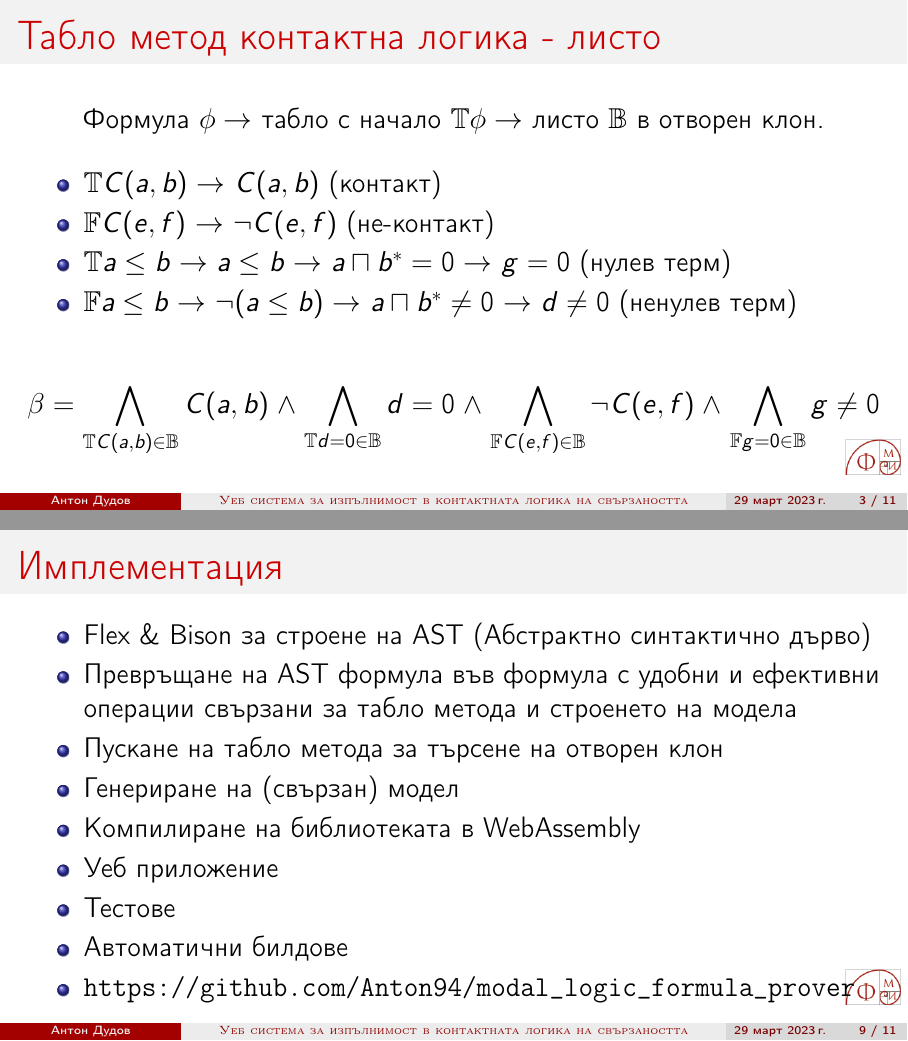
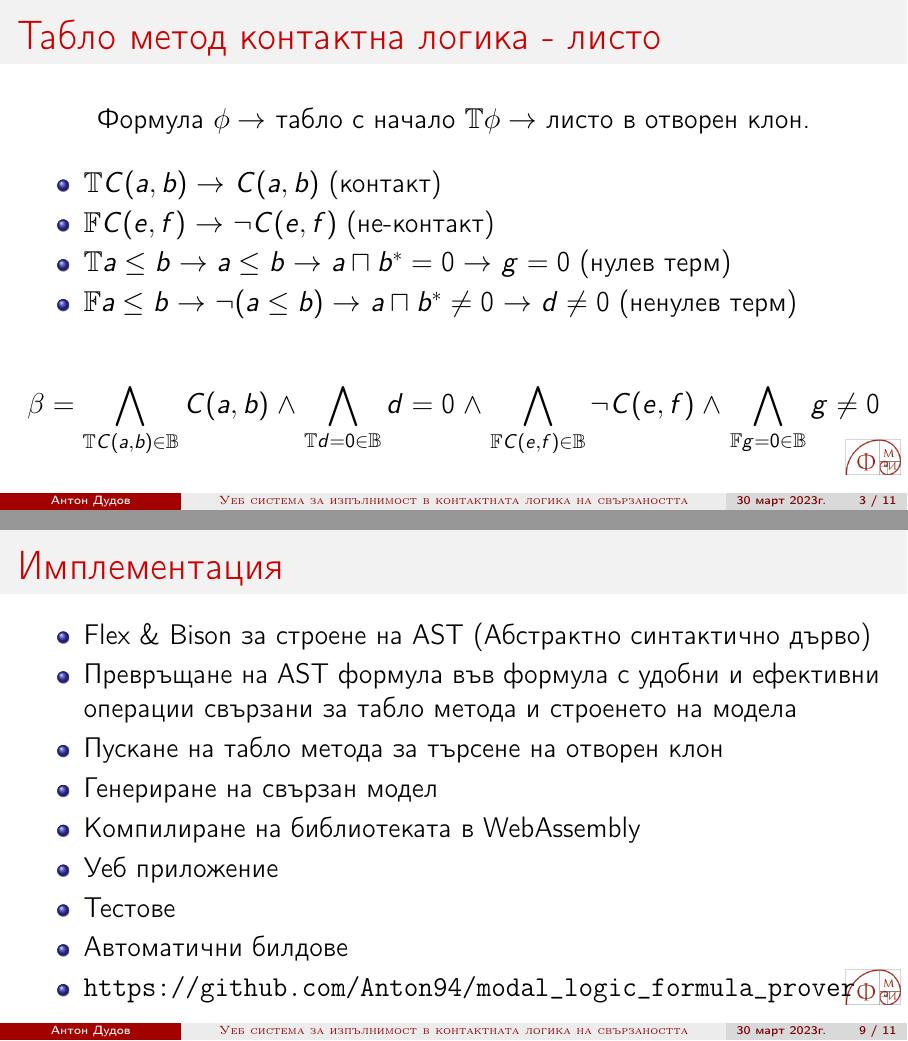
Before and after one commit to Anton94/modal_logic_formula_prover, LaTeX slides (documentation/toni_slideshow_short.tex): pages 3 and 9 of 11, joined at a grey line. Compiled offline with pdfLaTeX.

Commit message:
[documentation] Refine short slideshow

```diff
--- a/documentation/toni_slideshow_short.tex
+++ b/documentation/toni_slideshow_short.tex
@@ -89,8 +89,8 @@
 
 \logo{\includegraphics[width=1cm]{fmi_logo.png}}
 
-\date[\today]{}
-
+%\date[\today]{}
+\date{30 март 2023г.}
 \title{\textsc{Уеб система за изпълнимост в контактната логика на свързаността}}
 
 %\subject{}
@@ -104,7 +104,7 @@
 	\small
 	\textsc{Магистърска програма "Логика и алгоритми"} \\
 	\textsc{спец.~Информатика} \\
-	\textsc{Факултетен номер: 25691} \\ [3mm]
+	\textsc{факултетен номер: 25691} \\ [3mm]
 	\small\textsc{Научен ръководител: проф. Тинко Тинчев}
 }
 
@@ -137,7 +137,7 @@
 
 \begin{frame}{Табло метод контактна логика - листо}
 	\begin{center}
-		Формула $\phi \rightarrow$ табло с начало $\ST \phi \rightarrow$ листо $\SB$ в отворен клон.
+		Формула $\phi \rightarrow$ табло с начало $\ST \phi \rightarrow$ листо в отворен клон.
 	\end{center}
 
 	\begin{itemize}
```
Also changed, not shown: documentation/toni_slideshow_short.pdf, documentation/toni_slideshow_short.tex (2 more changed lines), 1 other file.
